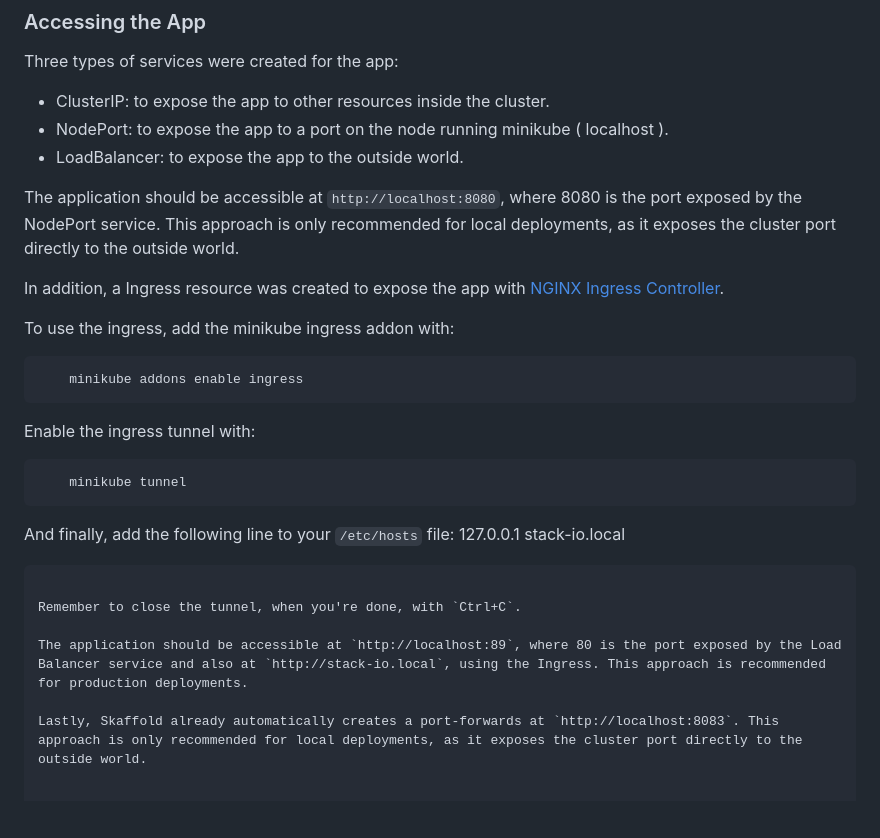
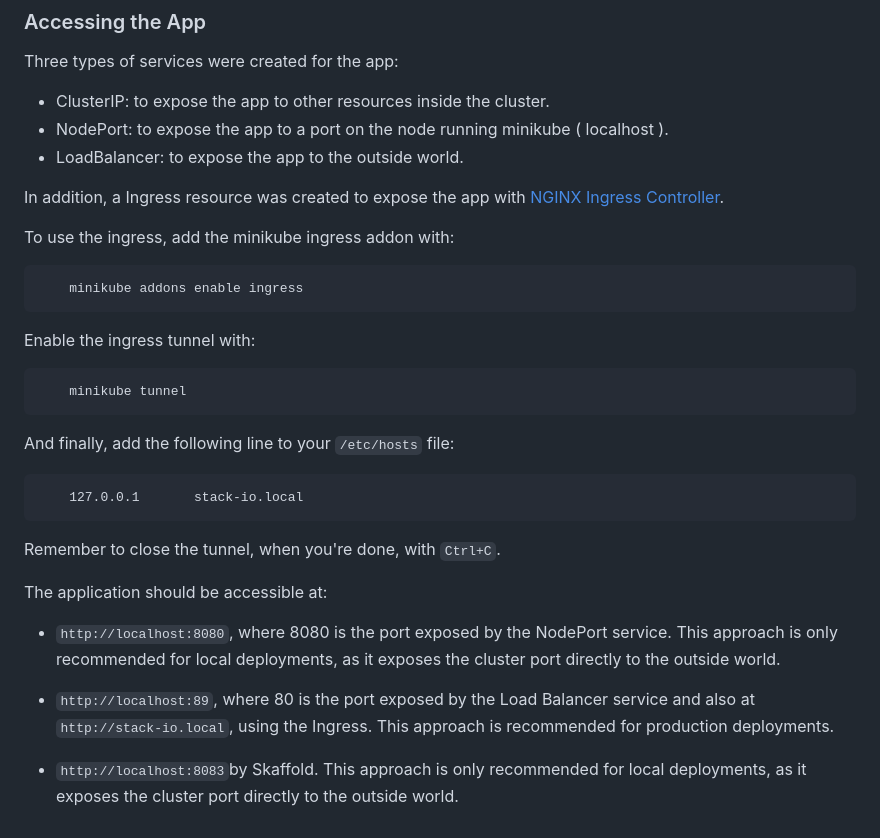
Before and after one commit to guirgouveia/stack.io-assignment, a Markdown page: docs/task-2-kubernetes.md, the part around the change. GitHub-like rendering; blank space fills up the shorter version.

Commit message:
Update README.md && git push

````diff
--- a/docs/task-2-kubernetes.md
+++ b/docs/task-2-kubernetes.md
@@ -94,8 +94,6 @@ Three types of services were created for the app:
 - NodePort: to expose the app to a port on the node running minikube ( localhost ).
 - LoadBalancer: to expose the app to the outside world.
 
-The application should be accessible at `http://localhost:8080`, where 8080 is the port exposed by the NodePort service. This approach is only recommended for local deployments, as it exposes the cluster port directly to the outside world.
-
 In addition, a Ingress resource was created to expose the app with [NGINX Ingress Controller](https://www.google.com/url?sa=t&rct=j&q=&esrc=s&source=web&cd=&ved=2ahUKEwiQn8W3v7WCAxXPqJUCHU7RBOMQFnoECAUQAQ&url=https%3A%2F%2Fdocs.nginx.com%2Fnginx-ingress-controller%2F&usg=AOvVaw2lebwrv0Wvgj3YPSasaSWF&opi=89978449).
 
 To use the ingress, add the minikube ingress addon with:
@@ -111,11 +109,16 @@ Enable the ingress tunnel with:
 ```
 
 And finally, add the following line to your `/etc/hosts` file:
+```
     127.0.0.1       stack-io.local
 ```
 
 Remember to close the tunnel, when you're done, with `Ctrl+C`.
 
-The application should be accessible at `http://localhost:89`, where 80 is the port exposed by the Load Balancer service and also at `http://stack-io.local`, using the Ingress. This approach is recommended for production deployments.
+The application should be accessible at:
 
-Lastly, Skaffold already automatically creates a port-forwards at `http://localhost:8083`. This approach is only recommended for local deployments, as it exposes the cluster port directly to the outside world.
+- `http://localhost:8080`, where 8080 is the port exposed by the NodePort service. This approach is only recommended for local deployments, as it exposes the cluster port directly to the outside world.
+
+- `http://localhost:89`, where 80 is the port exposed by the Load Balancer service and also at `http://stack-io.local`, using the Ingress. This approach is recommended for production deployments.
+
+- `http://localhost:8083`by Skaffold. This approach is only recommended for local deployments, as it exposes the cluster port directly to the outside world.
````
